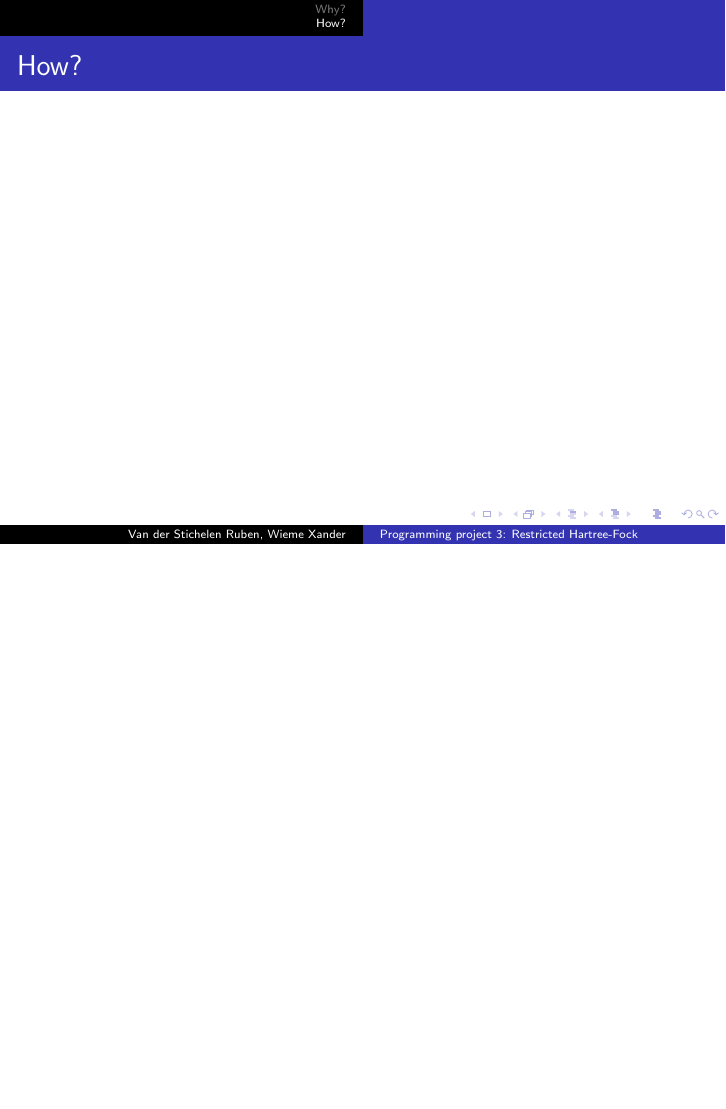
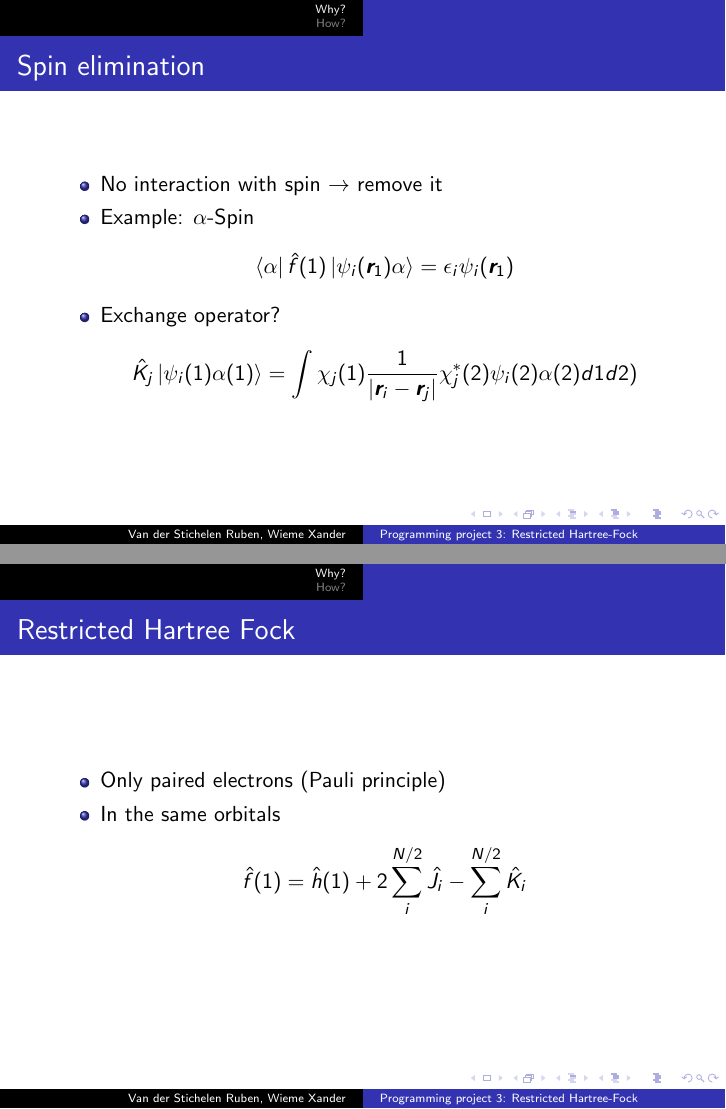
Before and after one commit to ruvdrsti/presentation-RHF, LaTeX slides (presentation.tex): page 9 of 9 before the commit and pages 9 and 10 of 11 after it, the two joined at a grey line, the shorter picture padded with empty space. Compiled offline with pdfLaTeX.

Commit message:
finishing pure theory

```diff
--- a/presentation.tex
+++ b/presentation.tex
@@ -110,6 +110,31 @@
     \end{itemize}
 \end{frame}
 
+\begin{frame}
+    \frametitle{Spin elimination}
+    \begin{itemize}
+        \item No interaction with spin $\rightarrow$ remove it
+        \item Example: $\alpha$-Spin
+        \begin{equation*}
+            \bra{\alpha}\hat{f}(1)\ket{\psi_i(\boldsymbol{r}_1)\alpha} = \epsilon_i\psi_i(\boldsymbol{r}_1)
+        \end{equation*}
+        \item Exchange operator?
+        \begin{equation*}
+            \hat{K}_j\ket{\psi_i(1)\alpha(1)} = \int\chi_j(1)\frac{1}{|\boldsymbol{r}_i - \boldsymbol{r}_j|}\chi_j^*(2)\psi_i(2)\alpha(2)d1d2)
+        \end{equation*}
+    \end{itemize}
+\end{frame}
+
+\begin{frame}
+    \frametitle{Restricted Hartree Fock}
+    \begin{itemize}
+        \item Only paired electrons (Pauli principle)
+        \item In the same orbitals
+        \begin{equation*}
+            \hat{f}(1) = \hat{h}(1) + 2\sum_i^{N/2}\hat{J}_i - \sum_i^{N/2}\hat{K}_i
+        \end{equation*}
+    \end{itemize}
+\end{frame}
 \section{How?}
 \label{sec:how}
 \begin{frame}
```
